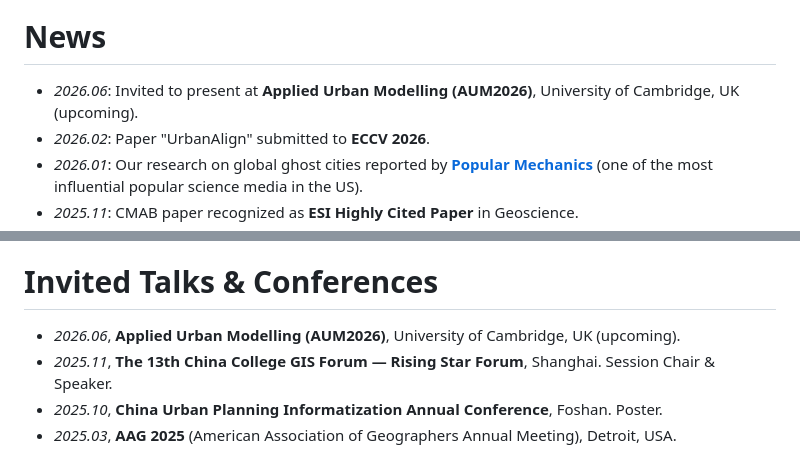
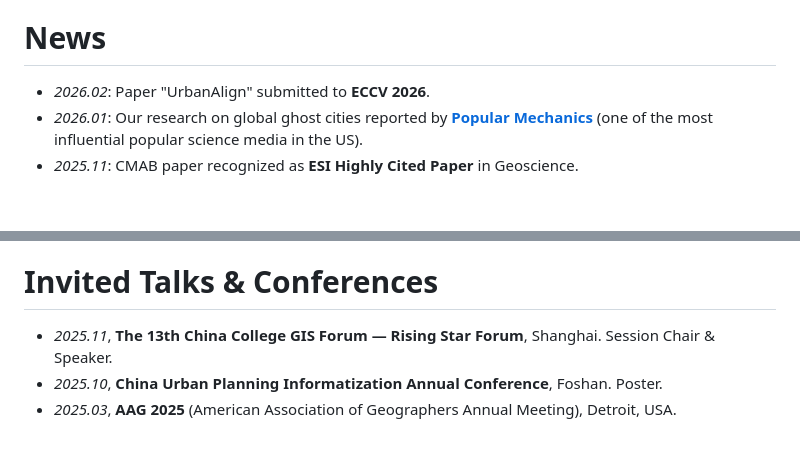
Before and after one commit to 24kchengYe/24kchengYe.github.io, a Markdown page: _pages/about.md, 2 parts joined by grey strips. GitHub-like rendering; blank space fills up the shorter version.

Commit message:
Remove non-existent AUM2026 entry (was AUM2024 duplicate)
Co-Authored-By: Claude Opus 4.6 <noreply@anthropic.com>

```diff
--- a/_pages/about.md
+++ b/_pages/about.md
@@ -23,7 +23,6 @@ My research interests include **LLM/VLM evaluation and alignment**, **multi-agen
 
 
 # News
-- *2026.06*: Invited to present at **Applied Urban Modelling (AUM2026)**, University of Cambridge, UK (upcoming).
 - *2026.02*: Paper "UrbanAlign" submitted to **ECCV 2026**.
 - *2026.01*: Our research on global ghost cities reported by [**Popular Mechanics**](https://www.popularmechanics.com/) (one of the most influential popular science media in the US).
 - *2025.11*: CMAB paper recognized as **ESI Highly Cited Paper** in Geoscience.
@@ -167,7 +166,6 @@ Chengyang Shi, ..., **Yecheng Zhang**, Danni Niu
 - *2018.09 - 2023.06*, B.Eng. in Urban Planning, **Hefei University of Technology**, Hefei, China.
 
 # Invited Talks & Conferences
-- *2026.06*, **Applied Urban Modelling (AUM2026)**, University of Cambridge, UK (upcoming).
 - *2025.11*, **The 13th China College GIS Forum — Rising Star Forum**, Shanghai. Session Chair & Speaker.
 - *2025.10*, **China Urban Planning Informatization Annual Conference**, Foshan. Poster.
 - *2025.03*, **AAG 2025** (American Association of Geographers Annual Meeting), Detroit, USA.
```
